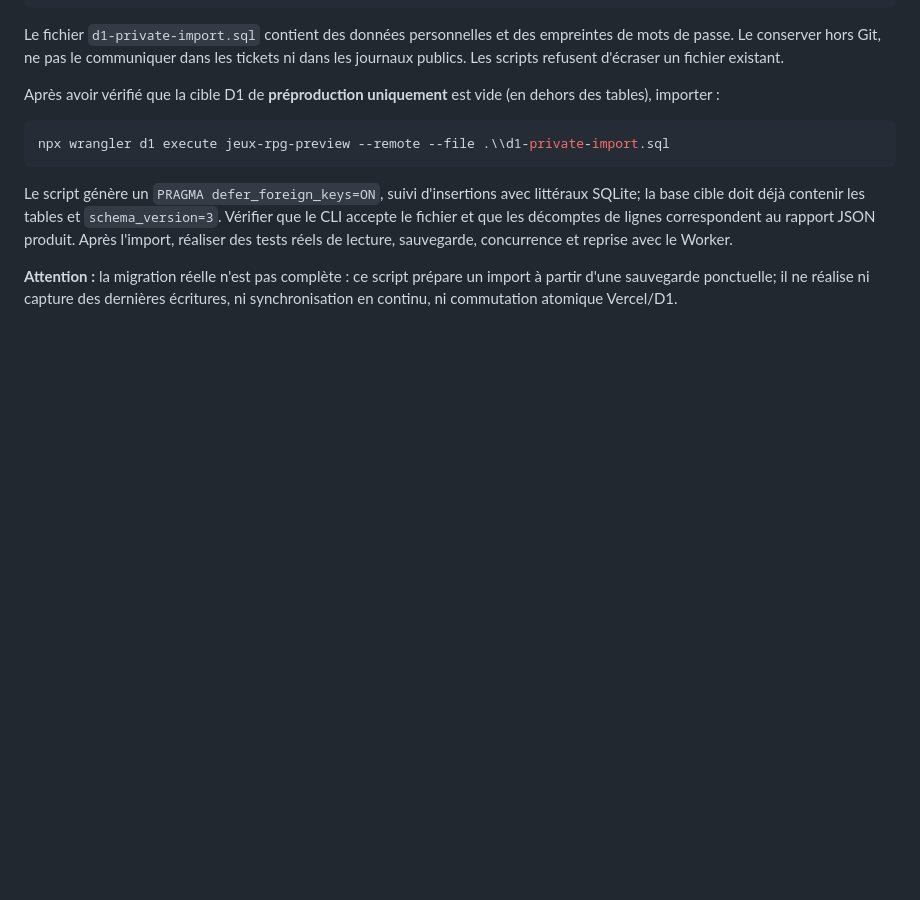
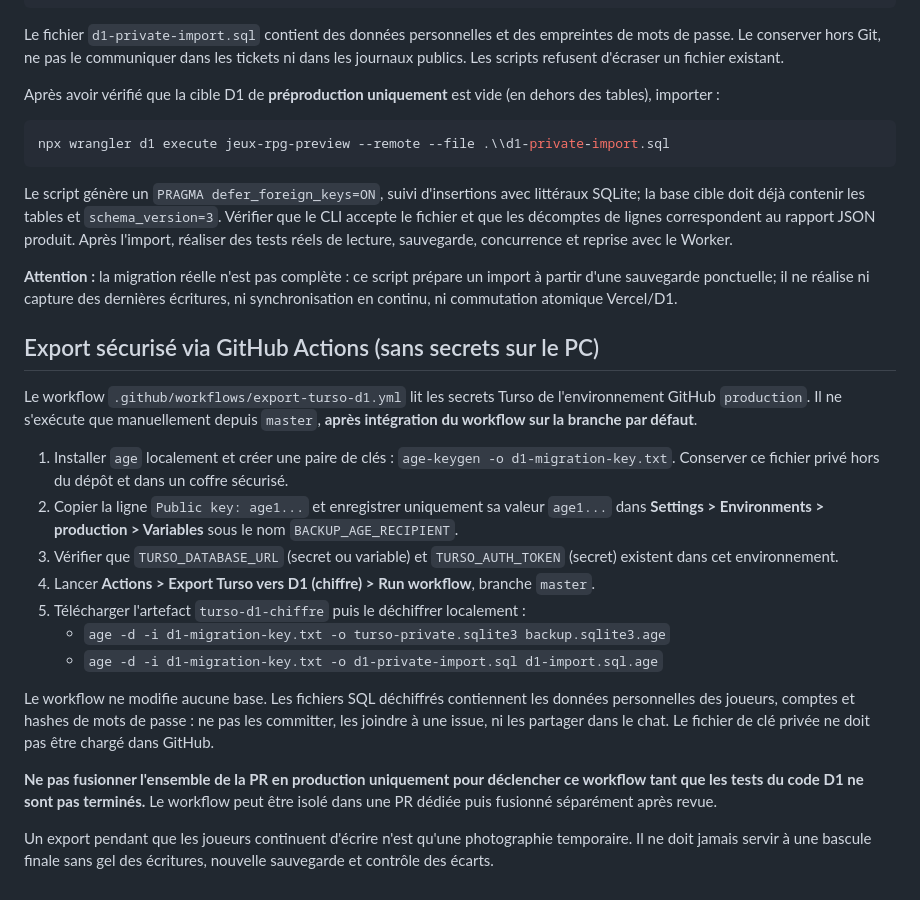
Before and after one commit to dasbap/jeux_RPG, a Markdown page: cloudflare/README.md, the part around the change. GitHub-like rendering; blank space fills up the shorter version.

Commit message:
docs: explain safe GitHub Actions encrypted export and manual key setup

```diff
--- a/cloudflare/README.md
+++ b/cloudflare/README.md
@@ -65,3 +65,22 @@ npx wrangler d1 execute jeux-rpg-preview --remote --file .\\d1-private-import.sq
 Le script génère un `PRAGMA defer_foreign_keys=ON`, suivi d'insertions avec littéraux SQLite; la base cible doit déjà contenir les tables et `schema_version=3`. Vérifier que le CLI accepte le fichier et que les décomptes de lignes correspondent au rapport JSON produit. Après l'import, réaliser des tests réels de lecture, sauvegarde, concurrence et reprise avec le Worker.
 
 **Attention :** la migration réelle n'est pas complète : ce script prépare un import à partir d'une sauvegarde ponctuelle; il ne réalise ni capture des dernières écritures, ni synchronisation en continu, ni commutation atomique Vercel/D1.
+
+
+## Export sécurisé via GitHub Actions (sans secrets sur le PC)
+
+Le workflow `.github/workflows/export-turso-d1.yml` lit les secrets Turso de l'environnement GitHub `production`. Il ne s'exécute que manuellement depuis `master`, **après intégration du workflow sur la branche par défaut**.
+
+1. Installer `age` localement et créer une paire de clés : `age-keygen -o d1-migration-key.txt`. Conserver ce fichier privé hors du dépôt et dans un coffre sécurisé.
+2. Copier la ligne `Public key: age1...` et enregistrer uniquement sa valeur `age1...` dans **Settings > Environments > production > Variables** sous le nom `BACKUP_AGE_RECIPIENT`.
+3. Vérifier que `TURSO_DATABASE_URL` (secret ou variable) et `TURSO_AUTH_TOKEN` (secret) existent dans cet environnement.
+4. Lancer **Actions > Export Turso vers D1 (chiffre) > Run workflow**, branche `master`.
+5. Télécharger l'artefact `turso-d1-chiffre` puis le déchiffrer localement :
+   - `age -d -i d1-migration-key.txt -o turso-private.sqlite3 backup.sqlite3.age`
+   - `age -d -i d1-migration-key.txt -o d1-private-import.sql d1-import.sql.age`
+
+Le workflow ne modifie aucune base. Les fichiers SQL déchiffrés contiennent les données personnelles des joueurs, comptes et hashes de mots de passe : ne pas les committer, les joindre à une issue, ni les partager dans le chat. Le fichier de clé privée ne doit pas être chargé dans GitHub.
+
+**Ne pas fusionner l'ensemble de la PR en production uniquement pour déclencher ce workflow tant que les tests du code D1 ne sont pas terminés.** Le workflow peut être isolé dans une PR dédiée puis fusionné séparément après revue.
+
+Un export pendant que les joueurs continuent d'écrire n'est qu'une photographie temporaire. Il ne doit jamais servir à une bascule finale sans gel des écritures, nouvelle sauvegarde et contrôle des écarts.
```
